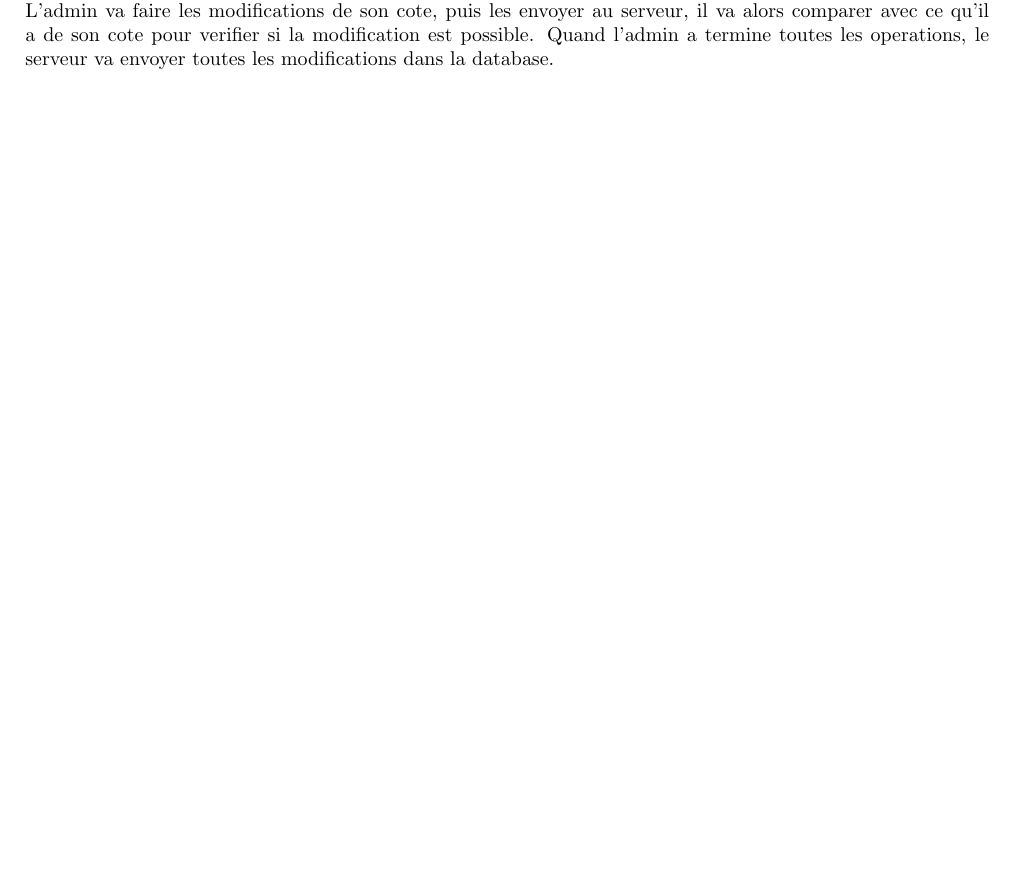
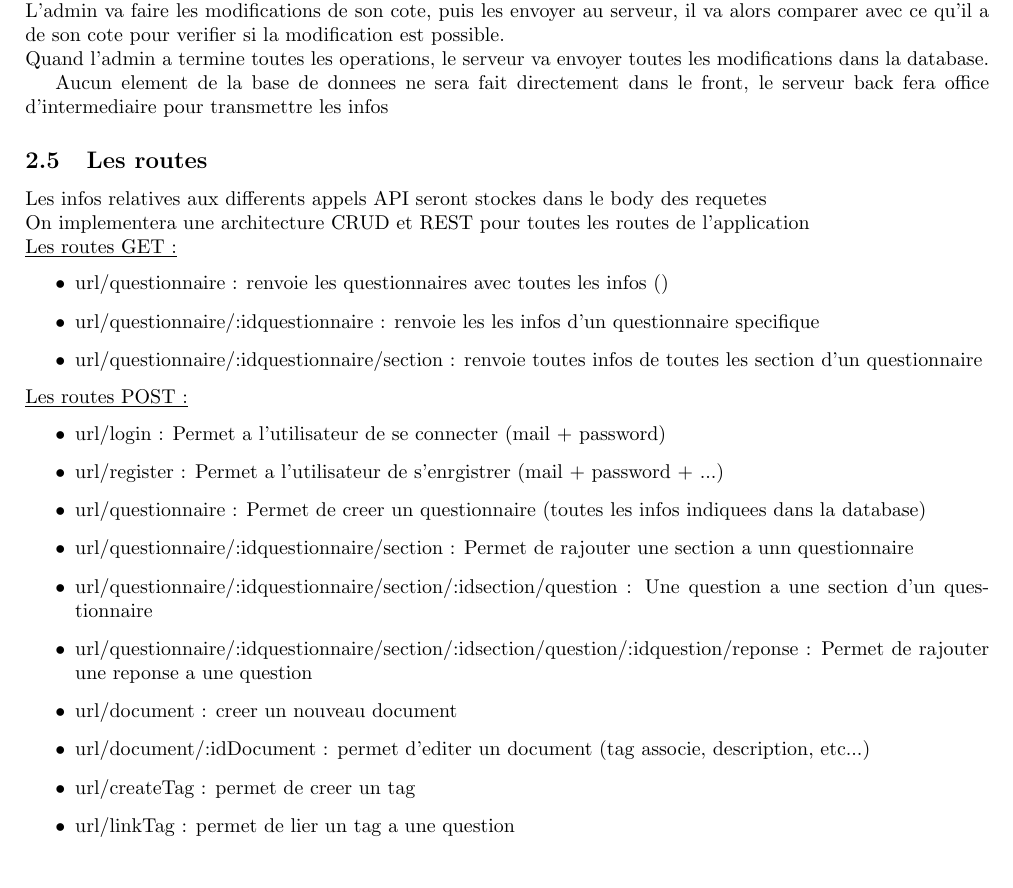
Before and after one commit to JohanTorosjan/numdiag-questionnaire, a LaTeX document (cahierCharges/cahier_des_charges.tex): part of page 3 of 3, cut so that both start at the same text. Compiled offline with pdfLaTeX.

Commit message:
Working on the doc

```diff
--- a/cahierCharges/cahier_des_charges.tex
+++ b/cahierCharges/cahier_des_charges.tex
@@ -75,7 +74,33 @@ L'edition d'une question vient se faire dans une pop-up qui va demander les diff
 \subsection{Fonctionnement Technique}
 Une creation va envoyer les informations au back afin de verifier s'il est possible de creer l'element demande.\\
 Lors d'une demande d'edition, le serveur va recuperer les toutes les informations du questionnaire associe demande dans la database, et les stocker en tampon, puis les envoyer a l'admin.\\
-L'admin va faire les modifications de son cote, puis les envoyer au serveur, il va alors comparer avec ce qu'il a de son cote pour verifier si la modification est possible.
+L'admin va faire les modifications de son cote, puis les envoyer au serveur, il va alors comparer avec ce qu'il a de son cote pour verifier si la modification est possible.\\
 Quand l'admin a termine toutes les operations, le serveur va envoyer toutes les modifications dans la database.
 
+Aucun element de la base de donnees ne sera fait directement dans le front, le serveur back fera office d'intermediaire pour transmettre les infos
+
+\subsection{Les routes}
+Les infos relatives aux differents appels API seront stockes dans le body des requetes\\
+On implementera une architecture CRUD et REST pour toutes les routes de l'application\\
+\underline{Les routes GET :}
+\begin{itemize}
+    \item url/questionnaire : renvoie les questionnaires avec toutes les infos ()
+    \item url/questionnaire/:idquestionnaire : renvoie les les infos d'un questionnaire specifique
+    \item url/questionnaire/:idquestionnaire/section : renvoie toutes infos de toutes les section d'un questionnaire
+\end{itemize}
+\underline{Les routes POST :}
+\begin{itemize}
+    \item url/login : Permet a l'utilisateur de se connecter (mail + password)
+    \item url/register : Permet a l'utilisateur de s'enrgistrer (mail + password + ...)
+    \item url/questionnaire : Permet de creer un questionnaire (toutes les infos indiquees dans la database)
+    \item url/questionnaire/:idquestionnaire/section : Permet de rajouter une section a unn questionnaire
+    \item url/questionnaire/:idquestionnaire/section/:idsection/question : Une question a une section d'un questionnaire
+    \item url/questionnaire/:idquestionnaire/section/:idsection/question/:idquestion/reponse : Permet de rajouter une reponse a une question
+
+    \item url/document : creer un nouveau document
+    \item url/document/:idDocument : permet d'editer un document (tag associe, description, etc...)
+
+    \item url/createTag : permet de creer un tag
+    \item url/linkTag : permet de lier un tag a une question
+\end{itemize}
 \end{document}
```
Also changed, not shown: cahierCharges/cahier_des_charges.pdf, cahierCharges/cahier_des_charges.tex (1 more changed lines).
